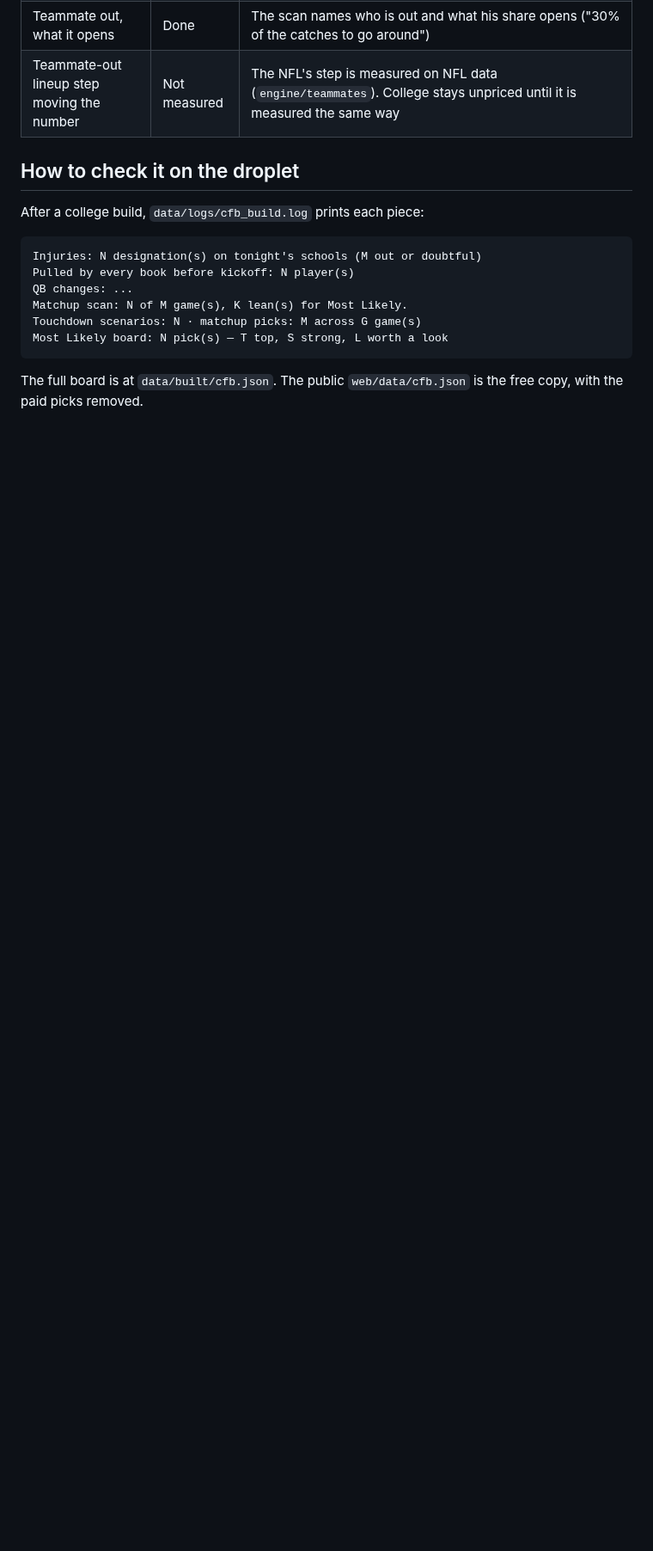
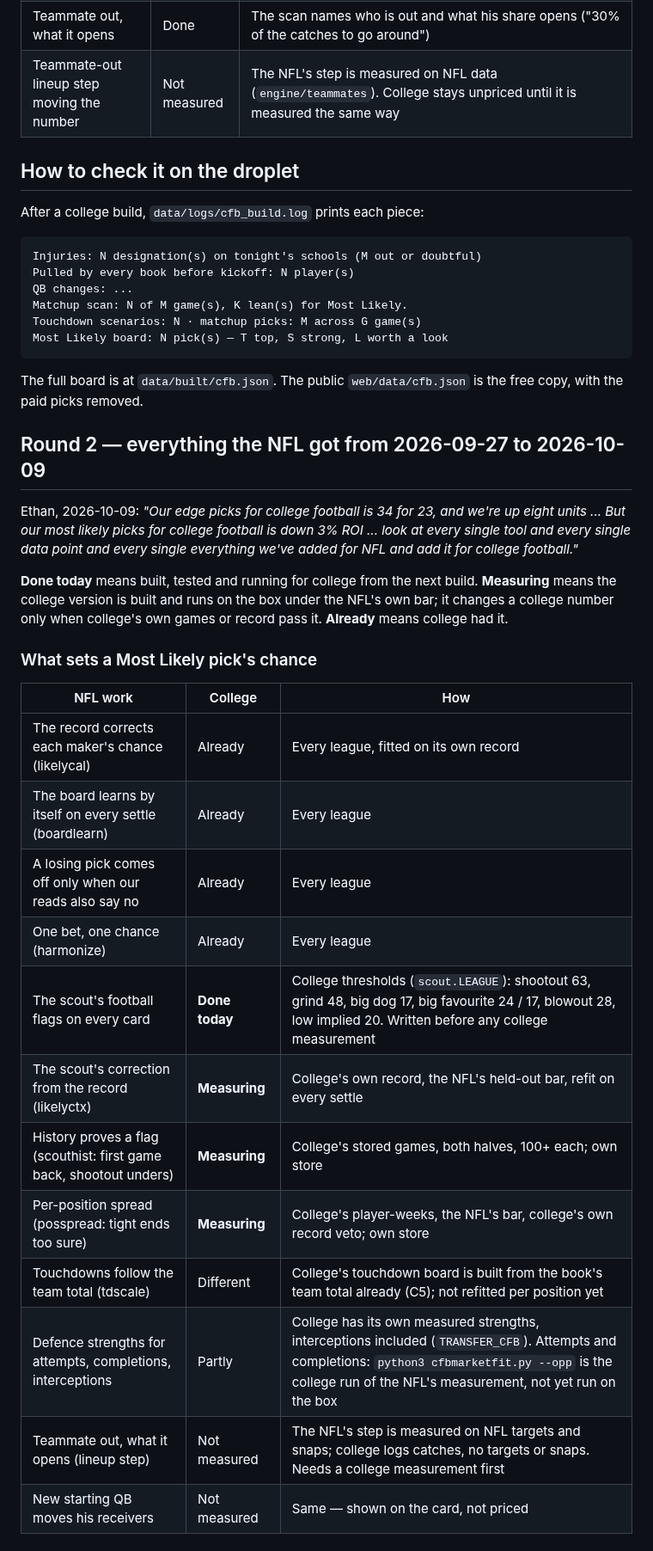
Before and after one commit to ethanlee1276/App, a Markdown page: docs/CFB_PARITY.md, the part around one of its changes. Shown at 86% size. GitHub-like rendering; blank space fills up the shorter version.

```diff
--- a/docs/CFB_PARITY.md
+++ b/docs/CFB_PARITY.md
@@ -72,3 +72,34 @@ Most Likely board: N pick(s) — T top, S strong, L worth a look
 
 The full board is at `data/built/cfb.json`. The public `web/data/cfb.json`
 is the free copy, with the paid picks removed.
+
+## Round 2 — everything the NFL got from 2026-09-27 to 2026-10-09
+
+Ethan, 2026-10-09: *"Our edge picks for college football is 34 for 23, and
+we're up eight units ... But our most likely picks for college football is
+down 3% ROI ... look at every single tool and every single data point and
+every single everything we've added for NFL and add it for college
+football."*
+
+**Done today** means built, tested and running for college from the next
+build. **Measuring** means the college version is built and runs on the box
+under the NFL's own bar; it changes a college number only when college's
+own games or record pass it. **Already** means college had it.
+
+### What sets a Most Likely pick's chance
+
+| NFL work | College | How |
+|---|---|---|
+| The record corrects each maker's chance (likelycal) | Already | Every league, fitted on its own record |
+| The board learns by itself on every settle (boardlearn) | Already | Every league |
+| A losing pick comes off only when our reads also say no | Already | Every league |
+| One bet, one chance (harmonize) | Already | Every league |
+| The scout's football flags on every card | **Done today** | College thresholds (`scout.LEAGUE`): shootout 63, grind 48, big dog 17, big favourite 24 / 17, blowout 28, low implied 20. Written before any college measurement |
+| The scout's correction from the record (likelyctx) | **Measuring** | College's own record, the NFL's held-out bar, refit on every settle |
+| History proves a flag (scouthist: first game back, shootout unders) | **Measuring** | College's stored games, both halves, 100+ each; own store |
+| Per-position spread (posspread: tight ends too sure) | **Measuring** | College's player-weeks, the NFL's bar, college's own record veto; own store |
+| Touchdowns follow the team total (tdscale) | Different | College's touchdown board is built from the book's team total already (C5); not refitted per position yet |
+| Defence strengths for attempts, completions, interceptions | Partly | College has its own measured strengths, interceptions included (`TRANSFER_CFB`). Attempts and completions: `python3 cfbmarketfit.py --opp` is the college run of the NFL's measurement, not yet run on the box |
+| Teammate out, what it opens (lineup step) | Not measured | The NFL's step is measured on NFL targets and snaps; college logs catches, no targets or snaps. Needs a college measurement first |
+| New starting QB moves his receivers | Not measured | Same — shown on the card, not priced |
+
```
Also changed, not shown: other parts of docs/CFB_PARITY.md (+27 -0 lines).
